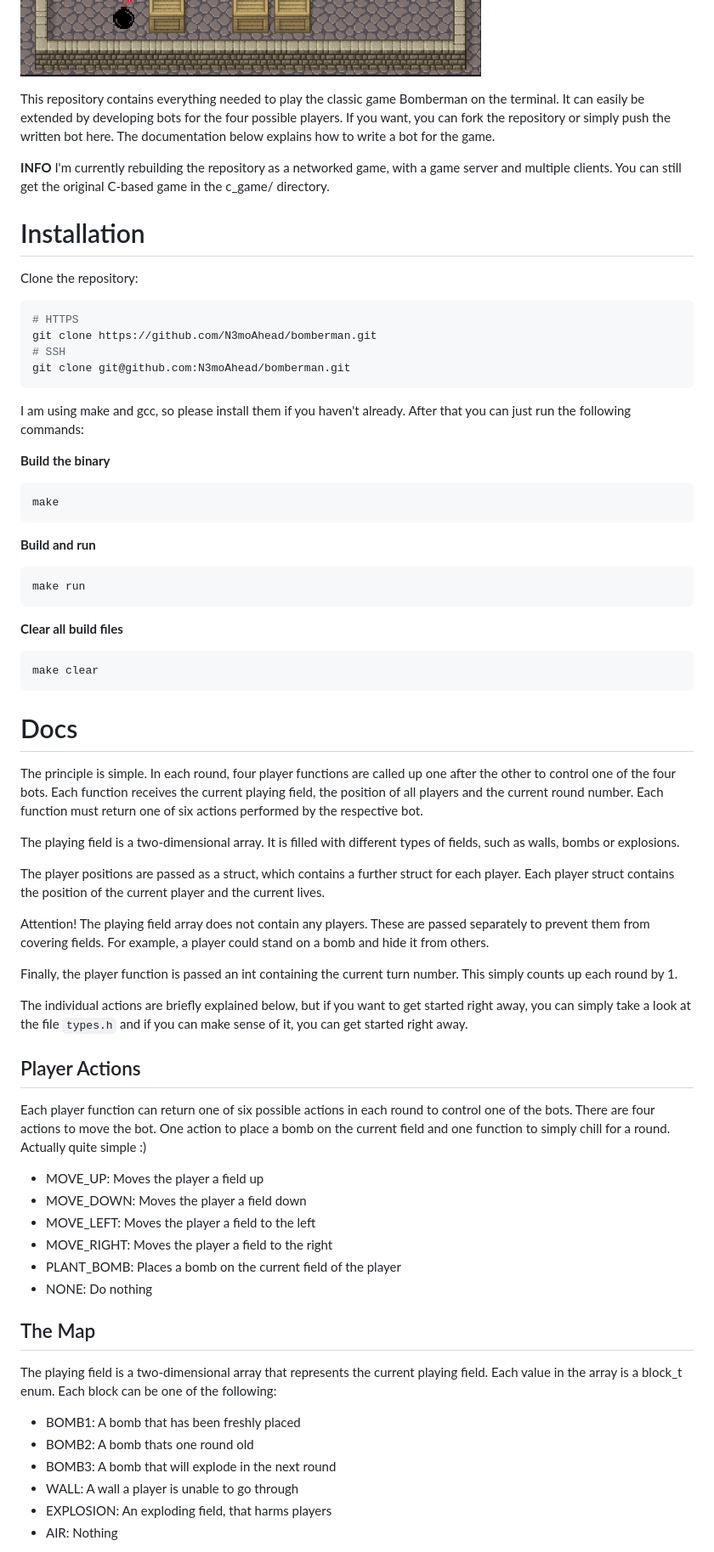
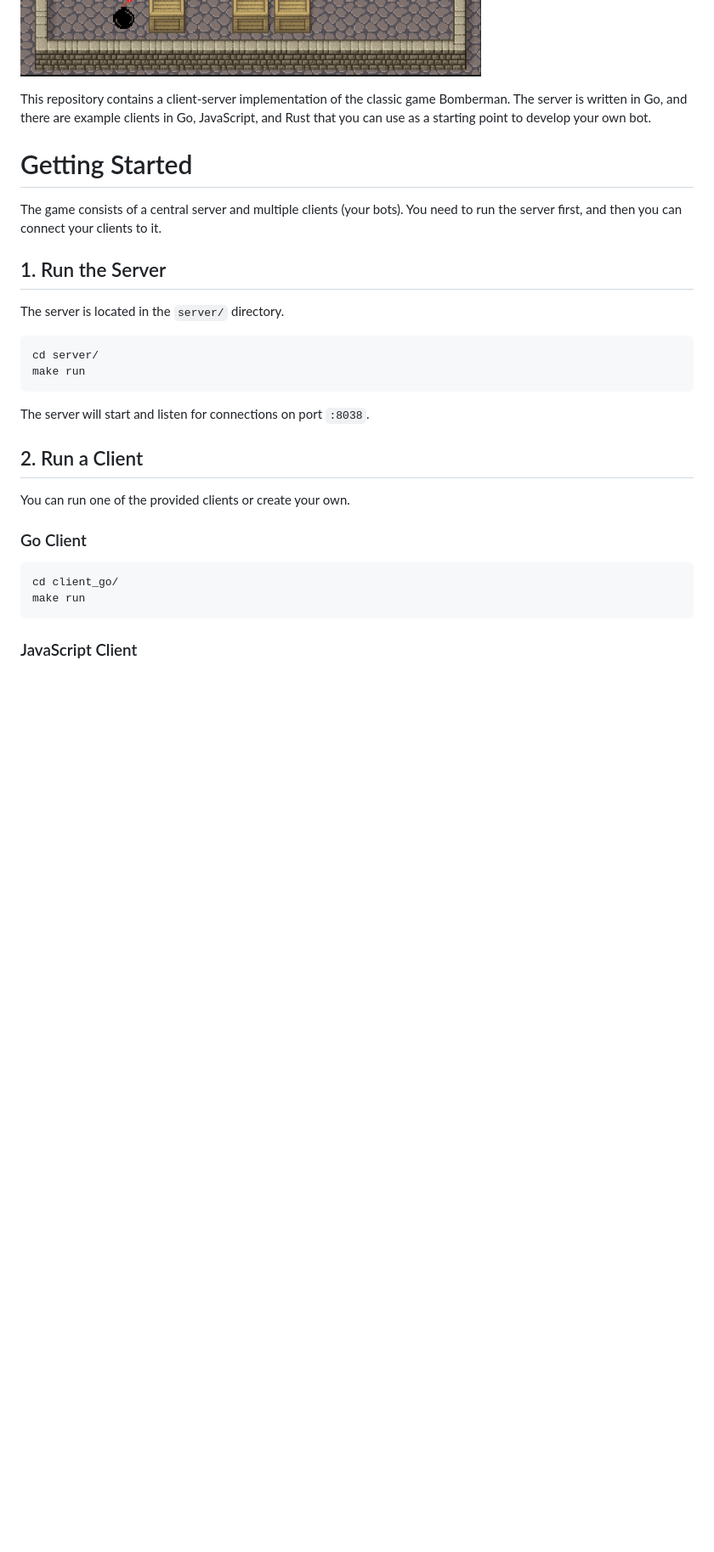
Before and after one commit to N3moAhead/bomberman, a Markdown page: README.md, the part around one of its changes. Shown at 85% size. Drawn GitHub-style; blank space fills up the shorter version.

````diff
--- a/README.md
+++ b/README.md
@@ -8,76 +8,33 @@
 
 ![alt text](images/game_example_image.png)
 
+This repository contains a client-server implementation of the classic game Bomberman. The server is written in Go, and there are example clients in Go, JavaScript, and Rust that you can use as a starting point to develop your own bot.
 
-This repository contains everything needed to play the classic game Bomberman on the terminal. It can easily be extended by developing bots for the four possible players. If you want, you can fork the repository or simply push the written bot here. The documentation below explains how to write a bot for the game.
+# Getting Started
 
-**INFO** I'm currently rebuilding the repository as a networked game, with a game server and multiple clients. You can still get the original C-based game in the c_game/ directory.
+The game consists of a central server and multiple clients (your bots). You need to run the server first, and then you can connect your clients to it.
 
-# Installation
+## 1. Run the Server
 
-Clone the repository:
+The server is located in the `server/` directory.
 
 ```bash
-# HTTPS
-git clone https://github.com/N3moAhead/bomberman.git
-# SSH
-git clone git@github.com:N3moAhead/bomberman.git
-```
-
-I am using make and gcc, so please install them if you haven't already.
-After that you can just run the following commands:
-
-**Build the binary**
-
-```bash
-make
-```
-
-**Build and run**
-
-```bash
+cd server/
 make run
 ```
 
-**Clear all build files**
+The server will start and listen for connections on port `:8038`.
+
+## 2. Run a Client
+
+You can run one of the provided clients or create your own.
+
+### Go Client
 
 ```bash
-make clear
+cd client_go/
+make run
 ```
 
-# Docs
+### JavaScript Client
 
-The principle is simple. In each round, four player functions are called up one after the other to control one of the four bots. Each function receives the current playing field, the position of all players and the current round number. Each function must return one of six actions performed by the respective bot.
-
-The playing field is a two-dimensional array. It is filled with different types of fields, such as walls, bombs or explosions.
-
-The player positions are passed as a struct, which contains a further struct for each player. Each player struct contains the position of the current player and the current lives.
-
-Attention! The playing field array does not contain any players. These are passed separately to prevent them from covering fields. For example, a player could stand on a bomb and hide it from others.
-
-Finally, the player function is passed an int containing the current turn number. This simply counts up each round by 1.
-
-The individual actions are briefly explained below, but if you want to get started right away, you can simply take a look at the file `types.h` and if you can make sense of it, you can get started right away.
-
-## Player Actions
-
-Each player function can return one of six possible actions in each round to control one of the bots. There are four actions to move the bot. One action to place a bomb on the current field and one function to simply chill for a round. Actually quite simple :)
-
-- MOVE_UP: Moves the player a field up
-- MOVE_DOWN: Moves the player a field down
-- MOVE_LEFT: Moves the player a field to the left
-- MOVE_RIGHT: Moves the player a field to the right
-- PLANT_BOMB: Places a bomb on the current field of the player
-- NONE: Do nothing
-
-## The Map
-
-The playing field is a two-dimensional array that represents the current playing field. Each value in the array is a block_t enum. Each block can be one of the following:
-
-- BOMB1: A bomb that has been freshly placed
-- BOMB2: A bomb thats one round old
-- BOMB3: A bomb that will explode in the next round
-- WALL: A wall a player is unable to go through
-- EXPLOSION: An exploding field, that harms players
-- AIR: Nothing
-
````
Also changed, not shown: other parts of README.md (+41 -49 lines).
